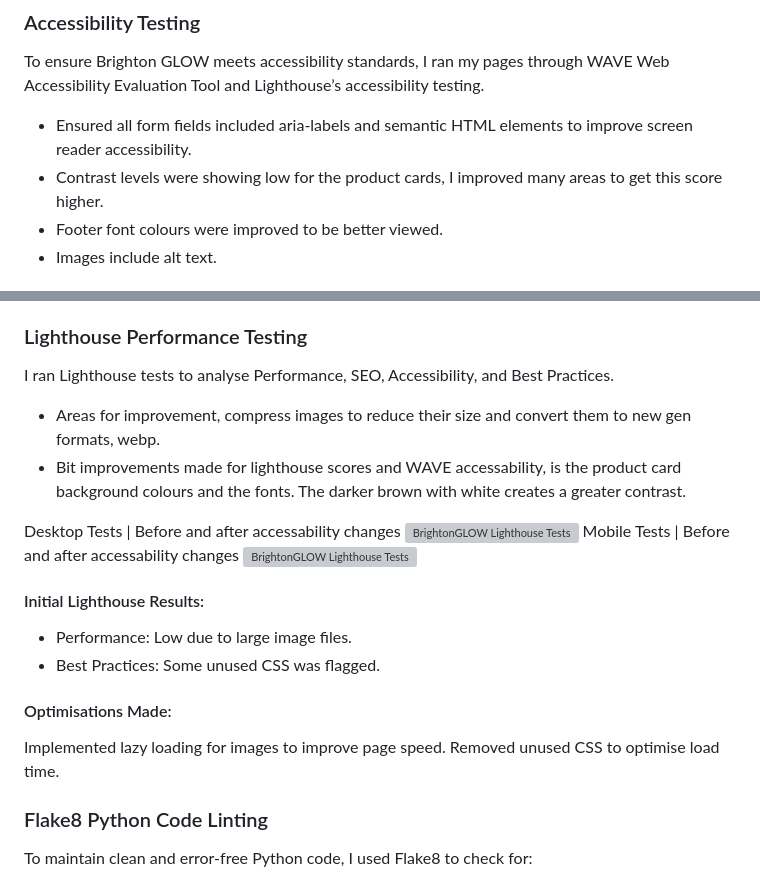
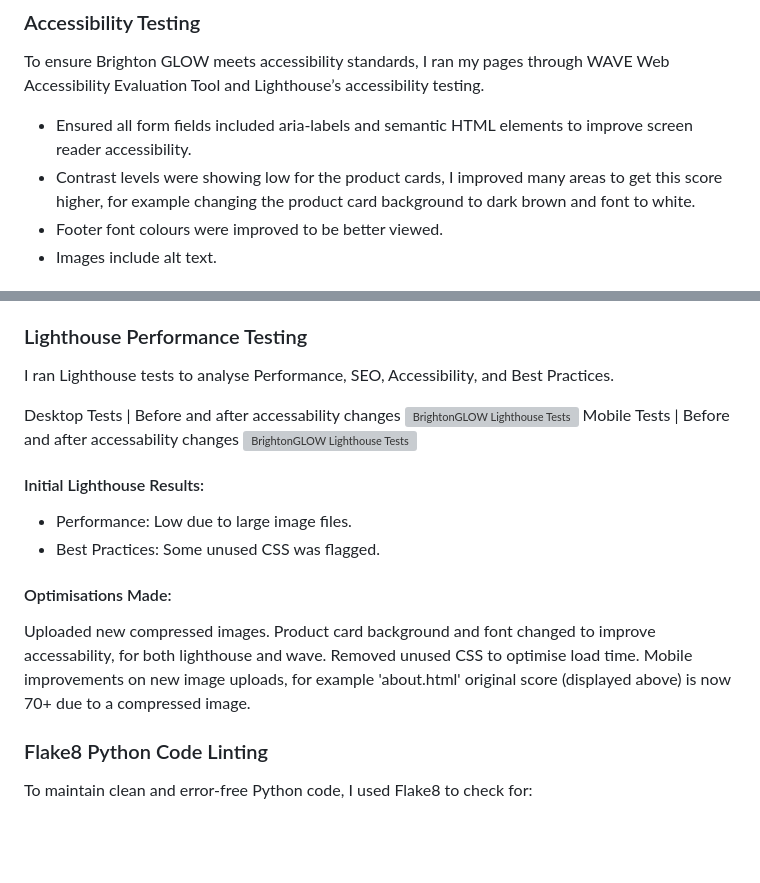
Before and after one commit to Brogandaisy/BrightonGlow, a Markdown page: README.md, 2 parts joined by grey strips. Drawn GitHub-style; blank space fills up the shorter version; grey boxes are pictures that could not be loaded.

```diff
--- a/README.md
+++ b/README.md
@@ -509,7 +509,7 @@ CSS Validation: Ensured my styles were correctly applied and followed best pract
 To ensure Brighton GLOW meets accessibility standards, I ran my pages through WAVE Web Accessibility Evaluation Tool and Lighthouse’s accessibility testing.
 
 - Ensured all form fields included aria-labels and semantic HTML elements to improve screen reader accessibility.
-- Contrast levels were showing low for the product cards, I improved many areas to get this score higher.
+- Contrast levels were showing low for the product cards, I improved many areas to get this score higher, for example changing the product card background to dark brown and font to white.
 - Footer font colours were improved to be better viewed.
 - Images include alt text.
 
@@ -557,9 +557,6 @@ Mobile Tests
 
 ### Lighthouse Performance Testing
 I ran Lighthouse tests to analyse Performance, SEO, Accessibility, and Best Practices.
-
-- Areas for improvement, compress images to reduce their size and convert them to new gen formats, webp.
-- Bit improvements made for lighthouse scores and WAVE accessability, is the product card background colours and the fonts. The darker brown with white creates a greater contrast.
 
 Desktop Tests | Before and after accessability changes
 ![BrightonGLOW Lighthouse Tests](/static/images/readme/bglighthousetest.png)
@@ -571,8 +568,10 @@ Mobile Tests | Before and after accessability changes
 - Best Practices: Some unused CSS was flagged.
 
 #### Optimisations Made:
-Implemented lazy loading for images to improve page speed.
+Uploaded new compressed images.
+Product card background and font changed to improve accessability, for both lighthouse and wave.
 Removed unused CSS to optimise load time.
+Mobile improvements on new image uploads, for example 'about.html' original score (displayed above) is now 70+ due to a compressed image.
 
 ### Flake8 Python Code Linting
 To maintain clean and error-free Python code, I used Flake8 to check for:
```
Also changed, not shown: other parts of README.md (+1 -1 lines).
